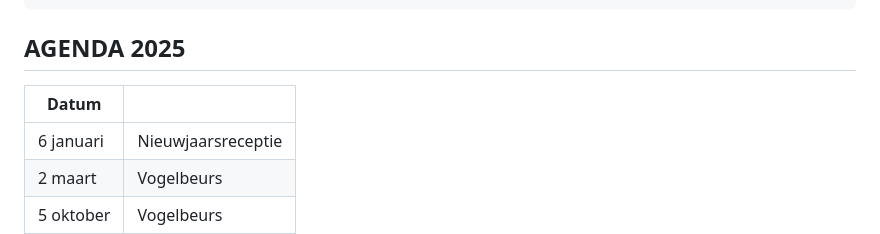
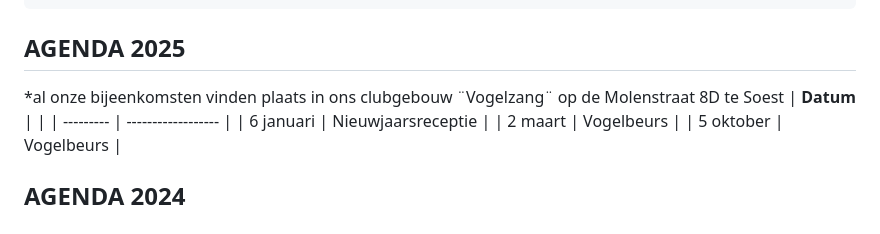
Before and after one commit to Soester-Vogelvrienden/SVV-website, a Markdown page: src/pages/agenda.md, the part around the change. Drawn GitHub-style.

Commit message:
Update Pagina's “agenda”

```diff
--- a/src/pages/agenda.md
+++ b/src/pages/agenda.md
@@ -6,7 +6,7 @@ eleventyNavigation:
   key: Agenda
 ---
 ## AGENDA 2025
-
+*al onze bijeenkomsten vinden plaats in ons clubgebouw ¨Vogelzang¨ op de Molenstraat 8D te Soest
 | **Datum** |                    |
 | --------- | ------------------ |
 | 6 januari | Nieuwjaarsreceptie |
```
